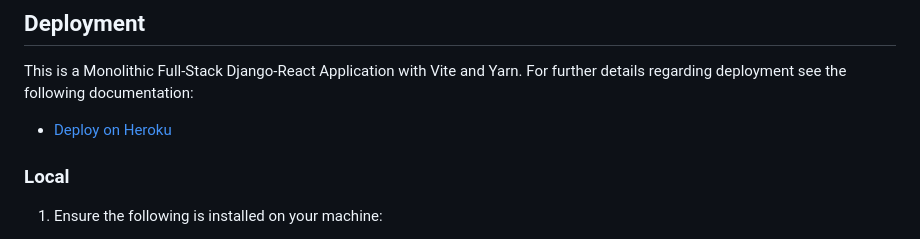
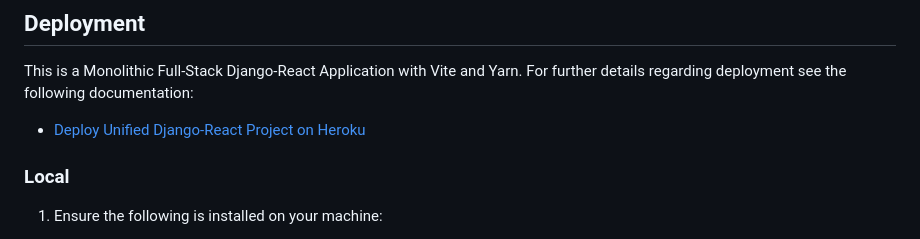
Before and after one commit to halfpintutopia/learn-code-share-repeat, a Markdown page: README.md, the part around the change. Rendered like a GitHub page.

Commit message:
docs: edit title and link for deployment wiki

```diff
--- a/README.md
+++ b/README.md
@@ -90,7 +90,7 @@ For further details see the following documentation:
 This is a Monolithic Full-Stack Django-React Application with Vite and Yarn. For further details regarding deployment
 see the following documentation:
 
-* [Deploy on Heroku](https://github.com/halfpintutopia/learn-code-share-repeat/wiki/Deploy-on-Heroku)
+* [Deploy Unified Django‐React Project on Heroku](https://github.com/halfpintutopia/learn-code-share-repeat/wiki/Deploy-on-Heroku#deploy-unified-djangoreact-project-on-heroku)
 
 ### Local
 
```
